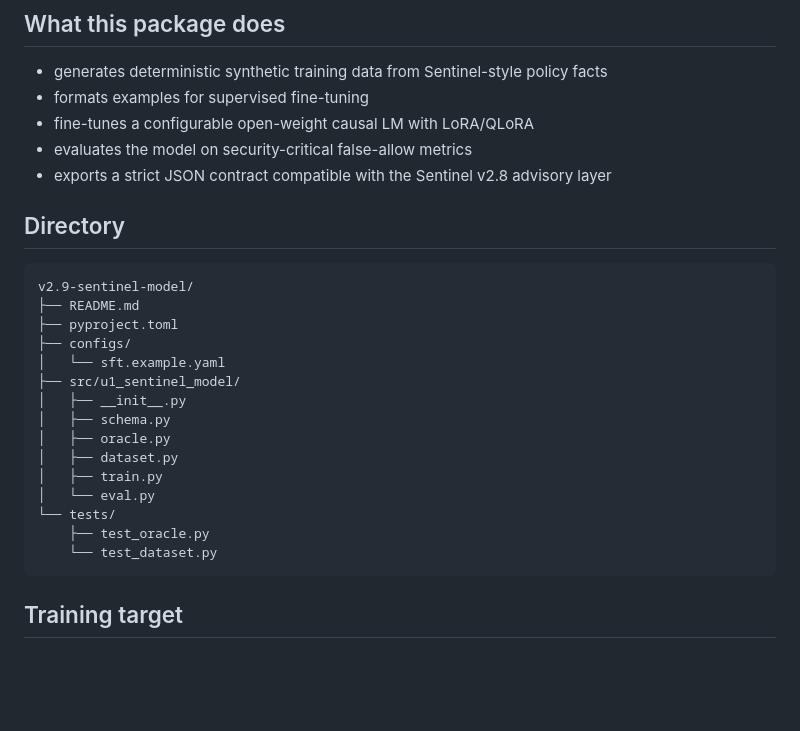
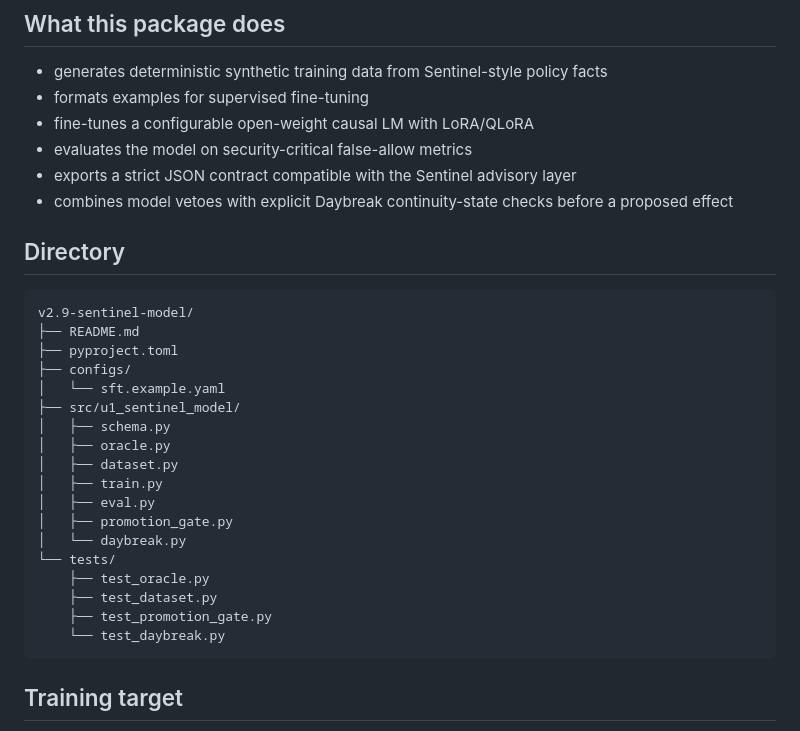
Before and after one commit to Unmute1-Ai/glass-box, a Markdown page: v2.9-sentinel-model/README.md, the part around one of its changes. Drawn GitHub-style; blank space fills up the shorter version.

````diff
--- a/v2.9-sentinel-model/README.md
+++ b/v2.9-sentinel-model/README.md
@@ -16,7 +16,8 @@ The model may identify hazards, recommend denial, or request manual review. It n
 - formats examples for supervised fine-tuning
 - fine-tunes a configurable open-weight causal LM with LoRA/QLoRA
 - evaluates the model on security-critical false-allow metrics
-- exports a strict JSON contract compatible with the Sentinel v2.8 advisory layer
+- exports a strict JSON contract compatible with the Sentinel advisory layer
+- combines model vetoes with explicit Daybreak continuity-state checks before a proposed effect
 
 ## Directory
 
@@ -27,15 +28,18 @@ v2.9-sentinel-model/
 ├── configs/
 │   └── sft.example.yaml
 ├── src/u1_sentinel_model/
-│   ├── __init__.py
 │   ├── schema.py
 │   ├── oracle.py
 │   ├── dataset.py
 │   ├── train.py
-│   └── eval.py
+│   ├── eval.py
+│   ├── promotion_gate.py
+│   └── daybreak.py
 └── tests/
     ├── test_oracle.py
-    └── test_dataset.py
+    ├── test_dataset.py
+    ├── test_promotion_gate.py
+    └── test_daybreak.py
 ```
 
 ## Training target
````
Also changed, not shown: other parts of v2.9-sentinel-model/README.md (+34 -7 lines).
